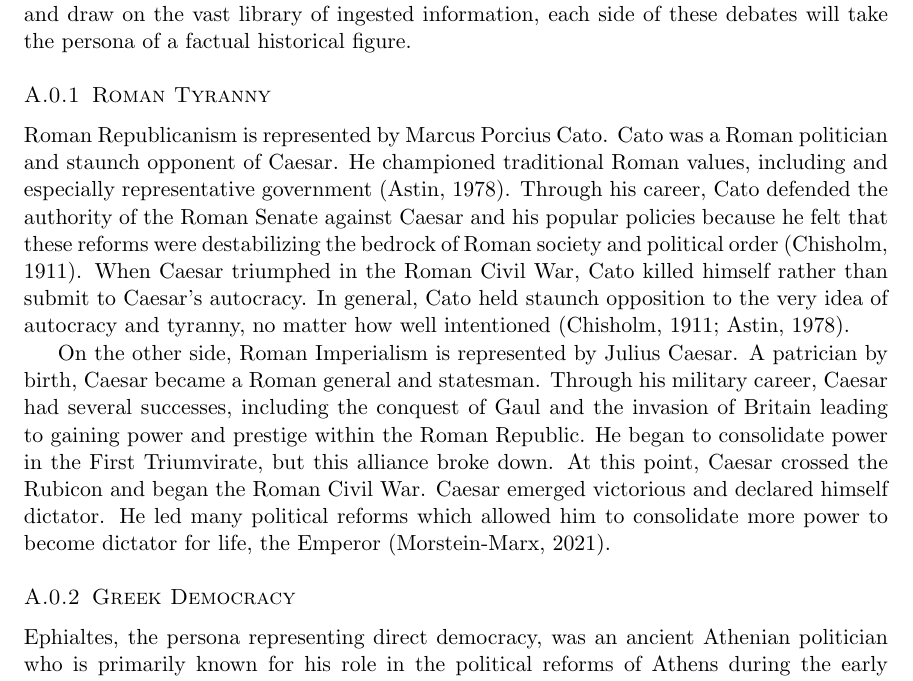
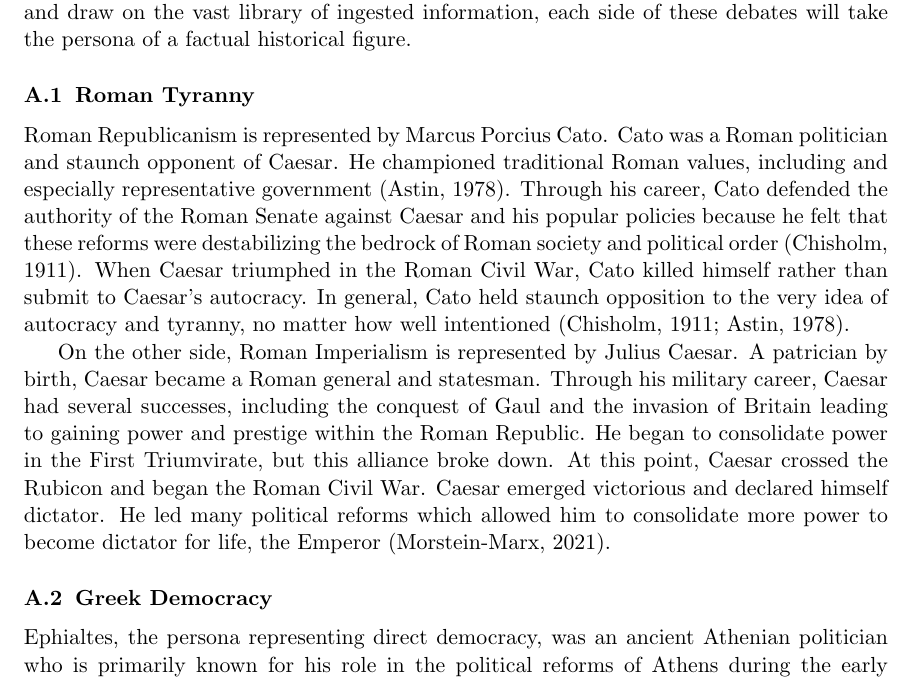
Before and after one commit to pgr-me/politologue, a LaTeX document (proposal/LLM_proposal.tex): part of page 3 of 4, cut so that both start at the same text. The pictures show the PDF file proposal/LLM_proposal.pdf that the author committed with the source.

Commit message:
Minor formatting error fix

```diff
--- a/proposal/LLM_proposal.tex
+++ b/proposal/LLM_proposal.tex
@@ -45,17 +45,17 @@ Overall, this proposal is to look into and develop a system whereby multiple age
 \section{Personas}\label{sec:personas}
 Based on the work of \shortciteA{Chan2023}, it was determined that strong personas would need to be used to zealously advocate for the different views.  To provide historical context and draw on the vast library of ingested information, each side of these debates will take the persona of a factual historical figure.
 
-\subsubsection{Roman Tyranny}
+\subsection{Roman Tyranny}
 Roman Republicanism is represented by Marcus Porcius Cato.  Cato was a Roman politician and staunch opponent of Caesar.  He championed traditional Roman values, including and especially representative government~\shortcite{Astin1978}.  Through his career, Cato defended the authority of the Roman Senate against Caesar and his popular policies because he felt that these reforms were destabilizing the bedrock of Roman society and political order~\shortcite{Chisolm1911}.  When Caesar triumphed in the Roman Civil War, Cato killed himself rather than submit to Caesar's autocracy.  In general, Cato held staunch opposition to the very idea of autocracy and tyranny, no matter how well intentioned~\shortcite{Chisolm1911,Astin1978}.
 
 On the other side, Roman Imperialism is represented by Julius Caesar.  A patrician by birth, Caesar became a Roman general and statesman.  Through his military career, Caesar had several successes, including the conquest of Gaul and the invasion of Britain leading to gaining power and prestige within the Roman Republic.  He began to consolidate power in the First Triumvirate, but this alliance broke down.  At this point, Caesar crossed the Rubicon and began the Roman Civil War.  Caesar emerged victorious and declared himself dictator.  He led many political reforms which allowed him to consolidate more power to become dictator for life, the Emperor~\shortcite{Morstein2021}.
 
-\subsubsection{Greek Democracy}
+\subsection{Greek Democracy}
 Ephialtes, the persona representing direct democracy, was an ancient Athenian politician who is primarily known for his role in the political reforms of Athens during the early stages of the Peloponnesian War.  Ephialtes was a proponent of radical democratic changes and sought to reduce the power of the aristocracy and strengthen the democratic system by shifting more power towards the Assembly, which was comprised of all male citizens, regardless of wealth or social status. Ephialtes initiated measures that paved the way for a more direct form of democracy. This included reducing the powers of the Council of the Areopagus, thereby enabling the Assembly to have a greater say in the decision-making process. Ephialtes' reforms ultimately contributed to the development of a more inclusive and egalitarian democratic system in Athens~\shortcite{Wallace1974}.
 
 Plato, who is championning the anti-democratic ideals, was an ancient Greek philosopher and student of Socrates. He founded the Academy in Athens, one of the earliest known institutions of higher learning in the Western world. One of his most notable ideas was the concept of the Philosopher King, which is in direct opposition to the prevailing Athenian belief in democracy.  Plato believed that the ideal state should be ruled by philosopher-kings, individuals with a deep love for wisdom and a profound understanding of truth and justice. He argued that these enlightened rulers, possessing a unique form of knowledge, would make decisions based on reason and the pursuit of the highest good, rather than personal gain or popular opinion, thus creating a just and harmonious society.  Conversely, Plato believed that direct democracy was a dangerous form of government in which the basest of personalities would triumph~\shortcite{Field1969}.
 
-\subsubsection{American Independence}
+\subsection{American Independence}
 Representing American patriots is John Adams, one of the Founding Fathers of the United States of America and an early advocate for American independence from Britain.  As a delegate to both Continental Congresses, Adams was a prime mover for the Declaration of Independence in 1776. He believed strongly that the American colonies should break free of Britain's unfair taxation policies and other restrictions on their liberty, and he felt the King and Parliament were tyrannical and that the colonies deserved their own self-government.  Adams was also instrumental in persuading Congress to declare independence and assisted Thomas Jefferson in drafting the Declaration of Independence~\shortcite{McCullough2008}.
 
 William Franklin is the Loyalist champion.  Franklin was the son of American Founding Father Benjamin Franklin and the governor of New Jersey after being appointed by King George III.  As tensions rose between Britain and the American colonies, Franklin opposed independence and defended the authority of the crown.  He believed Britain had the right to tax the colonies and thought American rights could be protected while remaining part of the Empire. Franklin tried to keep New Jersey neutral in the Revolutionary War but ultimately was arrested for supporting Loyalists.  Even after the war, Franklin continued advocating the Loyalist position while living in Britain~\shortcite{Skemp1998}.
```
Also changed, not shown: proposal/LLM_proposal.pdf.
